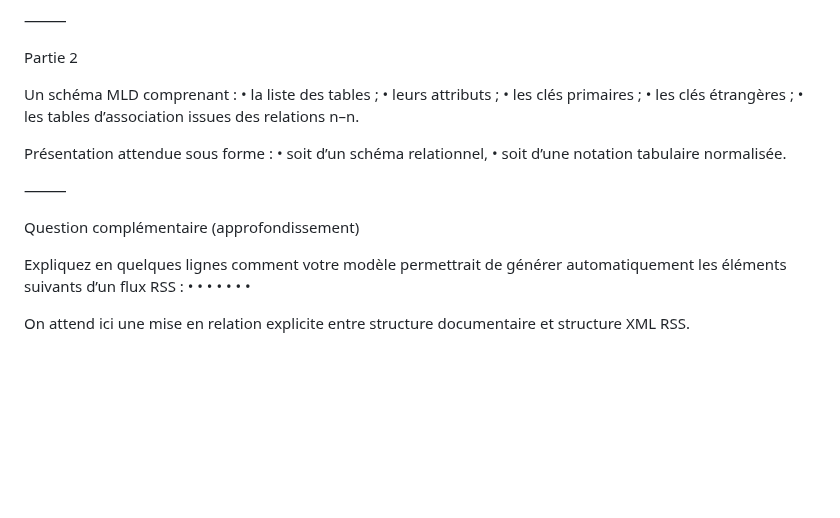
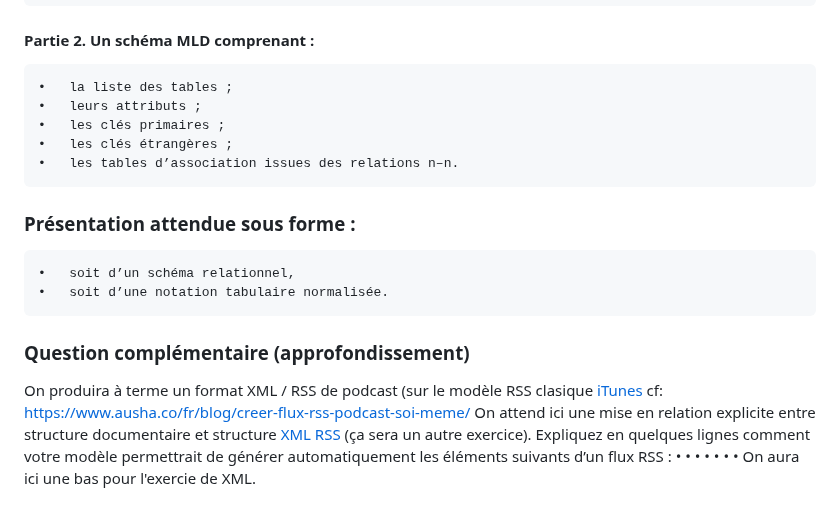
Before and after one commit to geraldkembellec/cpgi, a Markdown page: modelisation-pocast-Crepac.md, the part around one of its changes. GitHub-like rendering; blank space fills up the shorter version.

```diff
--- a/modelisation-pocast-Crepac.md
+++ b/modelisation-pocast-Crepac.md
@@ -128,25 +107,21 @@ Un diagramme MCD lisible comportant :
 	•	associations ;
 	•	cardinalités.
 
-⸻
-
-Partie 2
-
-Un schéma MLD comprenant :
+#### Partie 2. Un schéma MLD comprenant :
 	•	la liste des tables ;
 	•	leurs attributs ;
 	•	les clés primaires ;
 	•	les clés étrangères ;
 	•	les tables d’association issues des relations n–n.
 
-Présentation attendue sous forme :
+### Présentation attendue sous forme :
 	•	soit d’un schéma relationnel,
 	•	soit d’une notation tabulaire normalisée.
 
-⸻
 
-Question complémentaire (approfondissement)
-
+### Question complémentaire (approfondissement)
+On produira à terme un format XML / RSS de podcast (sur le modèle RSS clasique [iTunes](https://podcasters.apple.com/fr-fr/support/823-podcast-requirements) cf: [https://www.ausha.co/fr/blog/creer-flux-rss-podcast-soi-meme/](https://www.ausha.co/fr/blog/creer-flux-rss-podcast-soi-meme/)
+On attend ici une mise en relation explicite entre structure documentaire et structure [XML RSS](https://aide.podcloud.fr/question/comment-ca-marche-un-podcast-cest-quoi-un-flux-rss/) (ça sera un autre exercice).
 Expliquez en quelques lignes comment votre modèle permettrait de générer automatiquement les éléments suivants d’un flux RSS :
 	•	<channel>
 	•	<item>
@@ -155,5 +130,4 @@ Expliquez en quelques lignes comment votre modèle permettrait de générer auto
 	•	<pubDate>
 	•	<enclosure>
 	•	<category>
-
-On attend ici une mise en relation explicite entre structure documentaire et structure XML RSS.
+On aura ici une bas pour l'exercie de XML.
```
Also changed, not shown: other parts of modelisation-pocast-Crepac.md (+13 -34 lines).
